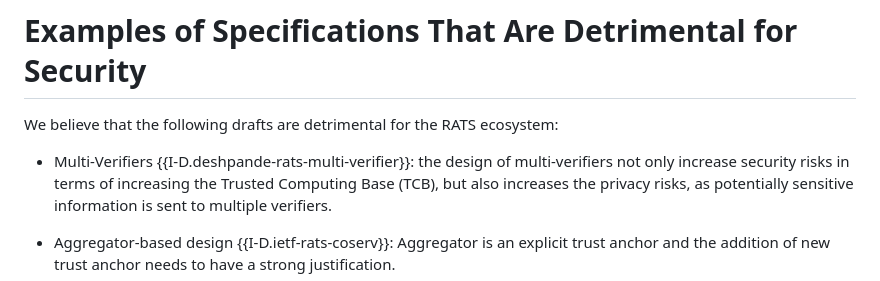
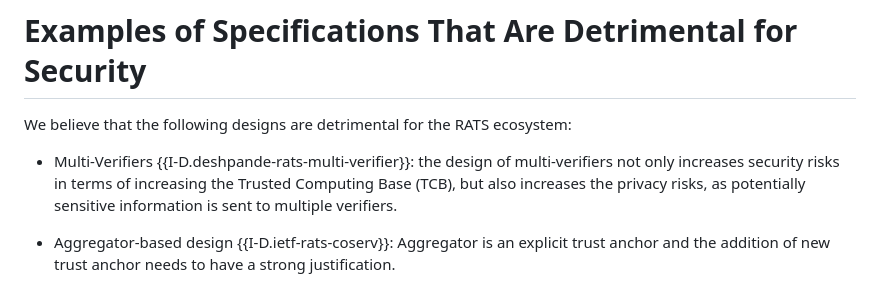
Before and after one commit to muhammad-usama-sardar/rats-sec-cons, a Markdown page: draft-rats-sardar-sec-cons.md, the part around the change. GitHub-like rendering.

Commit message:
Simon's feedback (Issue #1)

```diff
--- a/draft-rats-sardar-sec-cons.md
+++ b/draft-rats-sardar-sec-cons.md
@@ -122,9 +122,9 @@ using dedicated keys chaining back to the trust anchor for remote attestation.
 
 # Examples of Specifications That Are Detrimental for Security
 
-We believe that the following drafts are detrimental for the RATS ecosystem:
+We believe that the following designs are detrimental for the RATS ecosystem:
 
-* Multi-Verifiers {{I-D.deshpande-rats-multi-verifier}}: the design of multi-verifiers not only increase security risks
+* Multi-Verifiers {{I-D.deshpande-rats-multi-verifier}}: the design of multi-verifiers not only increases security risks
 in terms of increasing the Trusted Computing Base (TCB), but also increases the privacy risks, as potentially sensitive
 information is sent to multiple verifiers.
 
```
